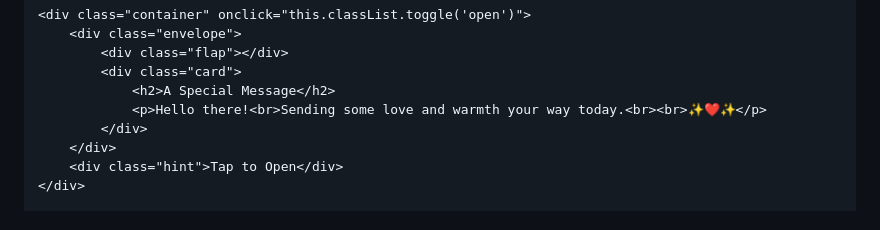
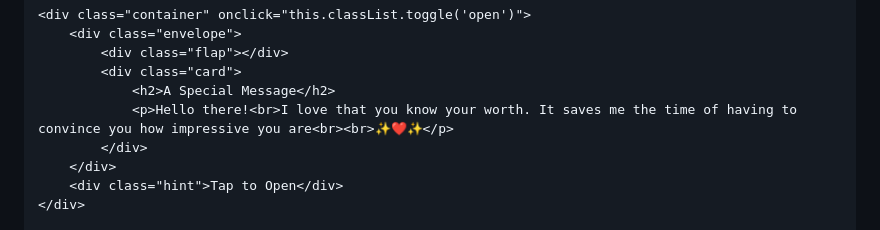
Before and after one commit to ronaldovijay99-art/P31, a Markdown page: README.md, the part around the change. Rendered like a GitHub page.

```diff
--- a/README.md
+++ b/README.md
@@ -162,7 +162,7 @@
             <div class="flap"></div>
             <div class="card">
                 <h2>A Special Message</h2>
-                <p>Hello there!<br>Sending some love and warmth your way today.<br><br>✨❤️✨</p>
+                <p>Hello there!<br>I love that you know your worth. It saves me the time of having to convince you how impressive you are<br><br>✨❤️✨</p>
             </div>
         </div>
         <div class="hint">Tap to Open</div>
```
